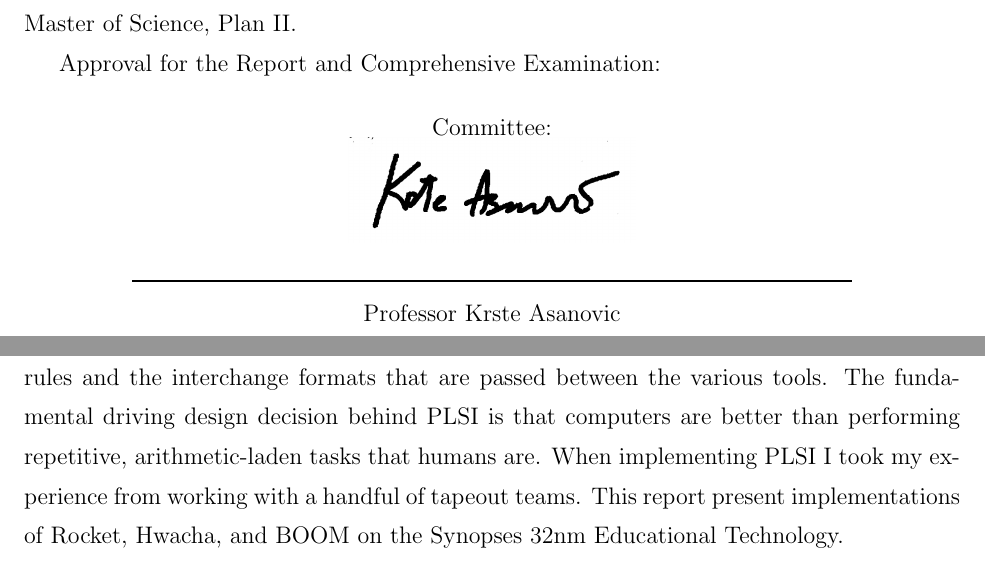
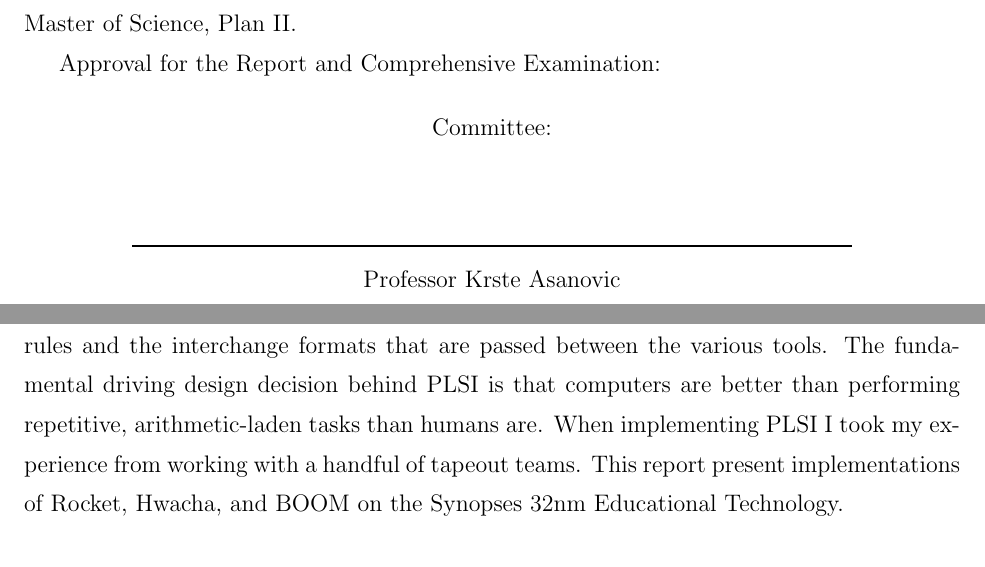
Before and after one commit to palmer-dabbelt/masters-thesis, a LaTeX thesis (paper/masters-thesis.tex): two parts of pages 1 and 5 of 9, joined at a grey line, cut so that both start at the same text. Compiled offline with pdfLaTeX.

```diff
--- a/paper/masters-thesis.tex
+++ b/paper/masters-thesis.tex
@@ -34,8 +34,8 @@
 
 \begin{center}
 Committee:\\
-\includegraphics[width=2in]{figures/krste.png}
-\rule{5in}{1pt}\\
+%\includegraphics[width=2in]{figures/krste.png}
+\vspace{0.5in}\rule{5in}{1pt}\\
 Professor Krste Asanovic\\
 Research Advisor\\
 \vspace{0.5in}\rule{5in}{1pt}\\
@@ -61,7 +61,7 @@
 that implement the various rules and the interchange formats that are passed
 between the various tools.  The fundamental driving design decision behind PLSI
 is that computers are better than performing repetitive, arithmetic-laden tasks
-that humans are.  When implementing PLSI I took my experience from working with
+than humans are.  When implementing PLSI I took my experience from working with
 a handful of tapeout teams.  This report present implementations of Rocket,
 Hwacha, and BOOM on the Synopses 32nm Educational Technology.
 \end{abstract}
```
Also changed, not shown: paper/given/20170512-krste_signed.pdf (added), paper/given/20170512-tech_report.pdf (added).
